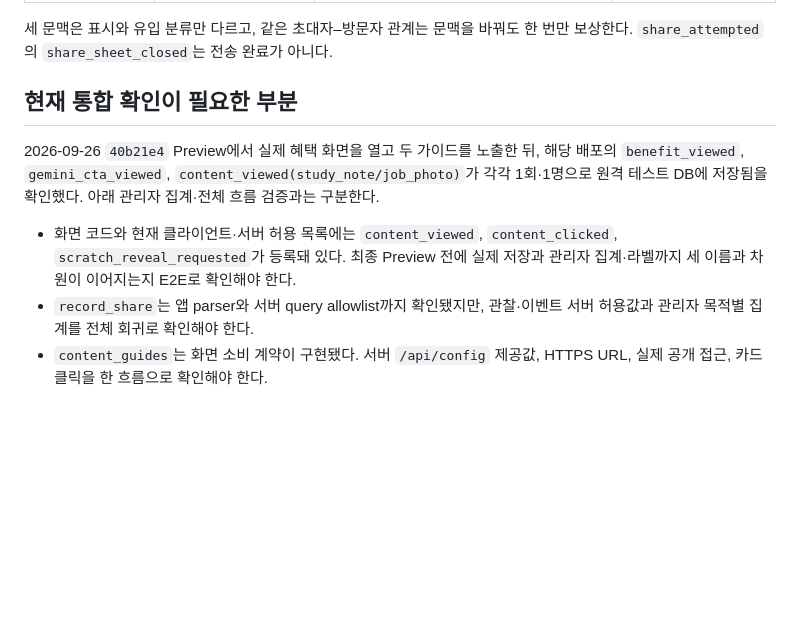
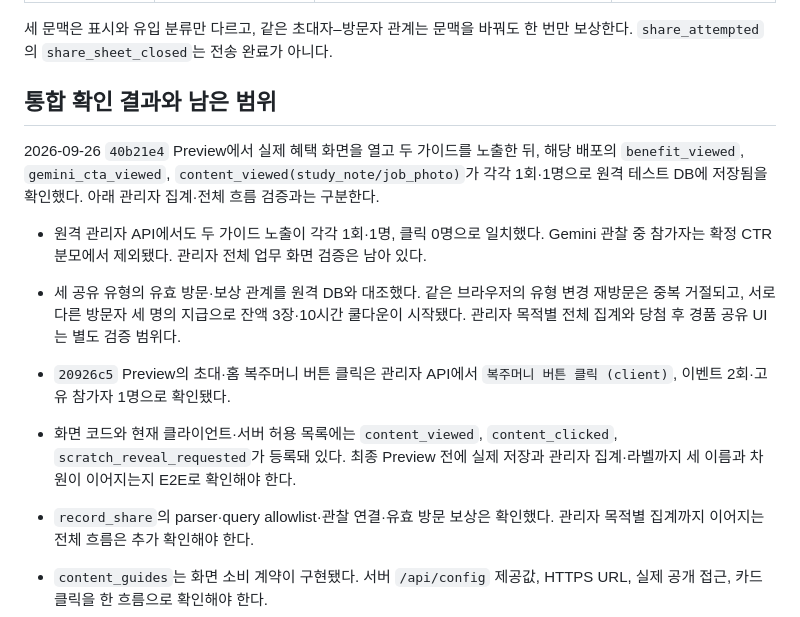
Before and after one commit to CODEhenryKIL/gemini-dino-jump, a Markdown page: docs/phase2-tracking-coverage.md, the part around the change. GitHub-like rendering; blank space fills up the shorter version.

Commit message:
docs: record latest draw recovery preview verification

```diff
--- a/docs/phase2-tracking-coverage.md
+++ b/docs/phase2-tracking-coverage.md
@@ -69,12 +69,16 @@
 
 세 문맥은 표시와 유입 분류만 다르고, 같은 초대자–방문자 관계는 문맥을 바꿔도 한 번만 보상한다. `share_attempted`의 `share_sheet_closed`는 전송 완료가 아니다.
 
-## 현재 통합 확인이 필요한 부분
+## 통합 확인 결과와 남은 범위
 
 2026-09-26 `40b21e4` Preview에서 실제 혜택 화면을 열고 두 가이드를 노출한 뒤, 해당 배포의 `benefit_viewed`, `gemini_cta_viewed`, `content_viewed(study_note/job_photo)`가 각각 1회·1명으로 원격 테스트 DB에 저장됨을 확인했다. 아래 관리자 집계·전체 흐름 검증과는 구분한다.
 
+- 원격 관리자 API에서도 두 가이드 노출이 각각 1회·1명, 클릭 0명으로 일치했다. Gemini 관찰 중 참가자는 확정 CTR 분모에서 제외됐다. 관리자 전체 업무 화면 검증은 남아 있다.
+- 세 공유 유형의 유효 방문·보상 관계를 원격 DB와 대조했다. 같은 브라우저의 유형 변경 재방문은 중복 거절되고, 서로 다른 방문자 세 명의 지급으로 잔액 3장·10시간 쿨다운이 시작됐다. 관리자 목적별 전체 집계와 당첨 후 경품 공유 UI는 별도 검증 범위다.
+- `20926c5` Preview의 초대·홈 복주머니 버튼 클릭은 관리자 API에서 `복주머니 버튼 클릭 (client)`, 이벤트 2회·고유 참가자 1명으로 확인됐다.
+
 - 화면 코드와 현재 클라이언트·서버 허용 목록에는 `content_viewed`, `content_clicked`, `scratch_reveal_requested`가 등록돼 있다. 최종 Preview 전에 실제 저장과 관리자 집계·라벨까지 세 이름과 차원이 이어지는지 E2E로 확인해야 한다.
-- `record_share`는 앱 parser와 서버 query allowlist까지 확인됐지만, 관찰·이벤트 서버 허용값과 관리자 목적별 집계를 전체 회귀로 확인해야 한다.
+- `record_share`의 parser·query allowlist·관찰 연결·유효 방문 보상은 확인했다. 관리자 목적별 집계까지 이어지는 전체 흐름은 추가 확인해야 한다.
 - `content_guides`는 화면 소비 계약이 구현됐다. 서버 `/api/config` 제공값, HTTPS URL, 실제 공개 접근, 카드 클릭을 한 흐름으로 확인해야 한다.
 - 실제 기기·인앱 브라우저의 네이티브 공유, 클립보드 권한, 외부 브라우저 전환은 이 문서 작성 중 실기기 검증하지 않았다.
 - 외부 Notion 페이지의 본문 열람과 공식 혜택 가입 완료는 현재 앱에서 관측할 수 없다.
```
Also changed, not shown: docs/phase2-report.md (+4 -1 lines).
